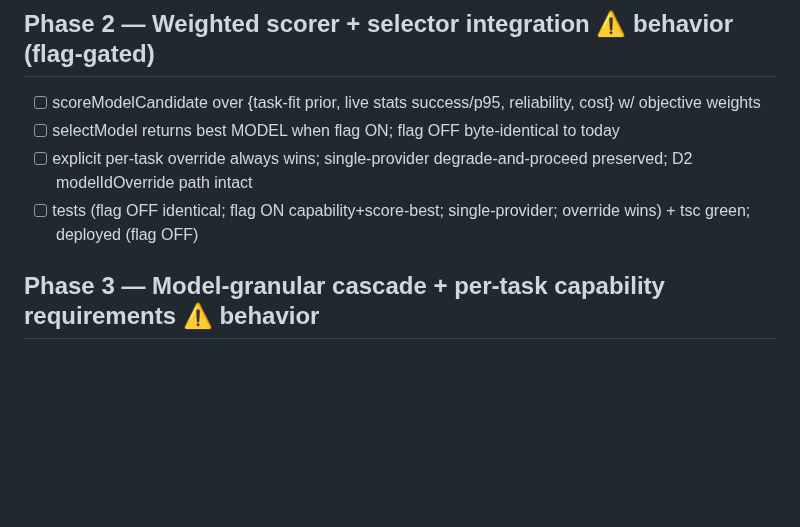
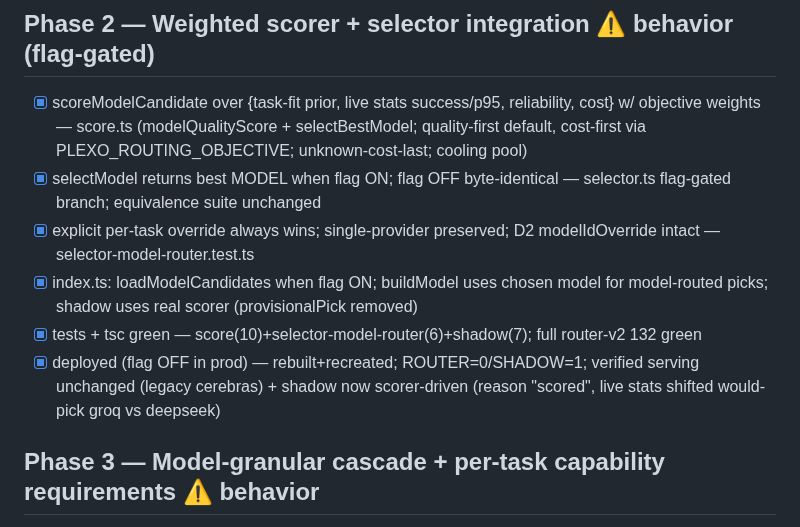
Before and after one commit to joeybuilt-official/plexo, a Markdown page: .round6-model-router/checklist.md, the part around the change. GitHub-like rendering; blank space fills up the shorter version.

Commit message:
docs(round6): Phase 2 DONE — weighted scorer + selectModel integration deployed
Flag-gated model-level serving shipped (PLEXO_MODEL_ROUTER OFF in prod). Verified:
serving unchanged; shadow now scorer-driven. Phases 0–2 complete.

Co-Authored-By: Claude Opus 4.7 <noreply@anthropic.com>

```diff
--- a/.round6-model-router/checklist.md
+++ b/.round6-model-router/checklist.md
@@ -25,10 +25,12 @@
 - [x] prod shadow logs show would-pick vs served — verified extraction + summarization (served cerebras/ollama_cloud; shadow deepseek/deepseek-v4-flash; full shortlist + model.shadow log line). Bug fixed mid-deploy: drizzle array-binding (inArray) — see plan decisions log.
 
 ## Phase 2 — Weighted scorer + selector integration ⚠ behavior (flag-gated)
-- [ ] scoreModelCandidate over {task-fit prior, live stats success/p95, reliability, cost} w/ objective weights
-- [ ] selectModel returns best MODEL when flag ON; flag OFF byte-identical to today
-- [ ] explicit per-task override always wins; single-provider degrade-and-proceed preserved; D2 modelIdOverride path intact
-- [ ] tests (flag OFF identical; flag ON capability+score-best; single-provider; override wins) + tsc green; deployed (flag OFF)
+- [x] scoreModelCandidate over {task-fit prior, live stats success/p95, reliability, cost} w/ objective weights — score.ts (modelQualityScore + selectBestModel; quality-first default, cost-first via PLEXO_ROUTING_OBJECTIVE; unknown-cost-last; cooling pool)
+- [x] selectModel returns best MODEL when flag ON; flag OFF byte-identical — selector.ts flag-gated branch; equivalence suite unchanged
+- [x] explicit per-task override always wins; single-provider preserved; D2 modelIdOverride intact — selector-model-router.test.ts
+- [x] index.ts: loadModelCandidates when flag ON; buildModel uses chosen model for model-routed picks; shadow uses real scorer (provisionalPick removed)
+- [x] tests + tsc green — score(10)+selector-model-router(6)+shadow(7); full router-v2 132 green
+- [x] deployed (flag OFF in prod) — rebuilt+recreated; ROUTER=0/SHADOW=1; verified serving unchanged (legacy cerebras) + shadow now scorer-driven (reason "scored", live stats shifted would-pick groq vs deepseek)
 
 ## Phase 3 — Model-granular cascade + per-task capability requirements ⚠ behavior
 - [ ] cascade advances across ranked model shortlist (capped, ordered), not just providers
```
Also changed, not shown: .round6-model-router/plan.md (+1 -1 lines).
